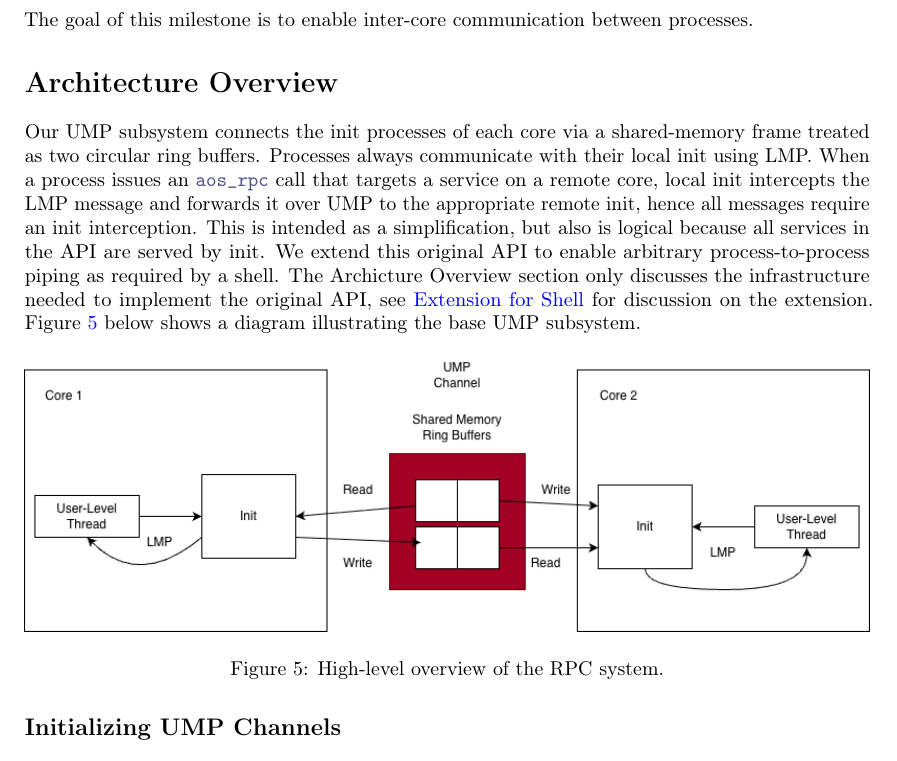
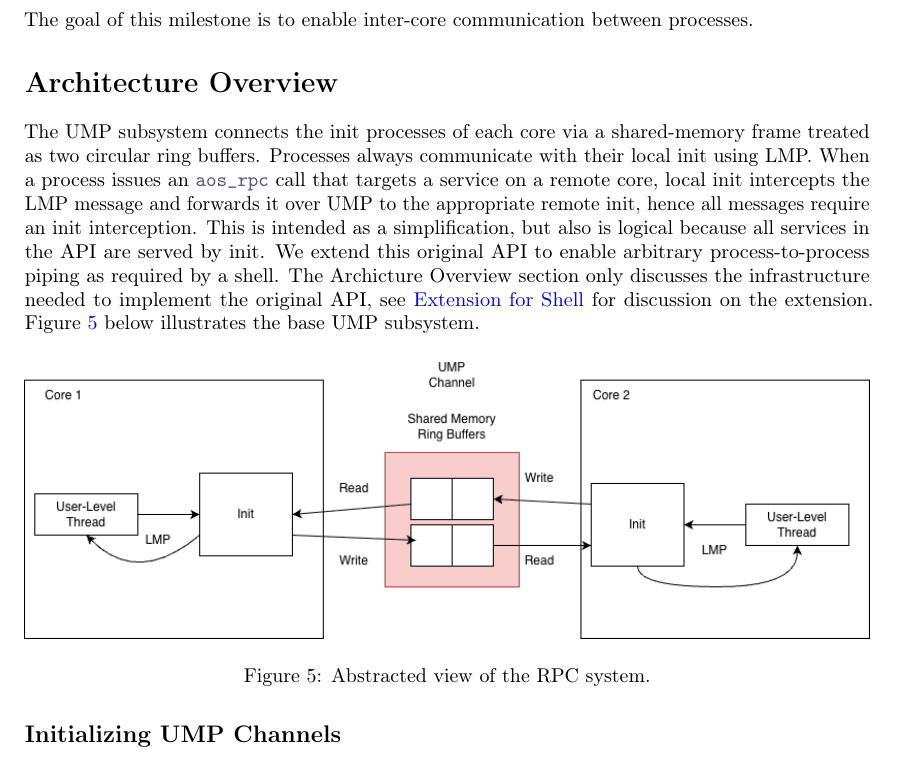
Before and after one commit to shanenelson1117/OS_capstone_report, a LaTeX thesis (main.tex, which reads urpc.tex): part of page 9 of 13, cut so that both start at the same text. Compiled offline with pdfLaTeX.

Commit message:
update m6png

```diff
--- a/urpc.tex
+++ b/urpc.tex
@@ -4,20 +4,20 @@
  The goal of this milestone is to enable inter-core communication between processes.
 \addcontentsline{toc}{chapter}{M6: User-Level Message Passing (UMP)}
 \section{Architecture Overview}
-Our UMP subsystem connects the init processes of each core via a shared-memory
+The UMP subsystem connects the init processes of each core via a shared-memory
 frame treated as two circular ring buffers. Processes always communicate with
 their local init using LMP. When a process issues an \co{aos_rpc} call that targets a service on a remote
 core, local init intercepts the LMP message and forwards it over UMP to the
 appropriate remote init, hence all messages require an init interception. This is intended as a simplification, but also is logical because all services in the
 API are served by init. We extend this original API to enable arbitrary process-to-process piping
 as required by a shell. The Archicture Overview section only discusses the infrastructure needed to implement the original API, see \hyperref[sec:shell_extension]{Extension for Shell} for discussion on the
- extension. Figure~\ref{fig:m6over} below shows a diagram illustrating the base UMP subsystem.
+ extension. Figure~\ref{fig:m6over} below illustrates the base UMP subsystem.
 
 
  \begin{figure}[H]
     \centering
-    \includegraphics[width=1\textwidth]{images/m6_top_view.png}
-    \caption{High-level overview of the RPC system.}
+    \includegraphics[width=1\textwidth]{images/m6.png}
+    \caption{Abstracted view of the RPC system.}
     \label{fig:m6over}
 \end{figure}
 
```
Also changed, not shown: images/m6.png (added), main.pdf, 6 other files.
